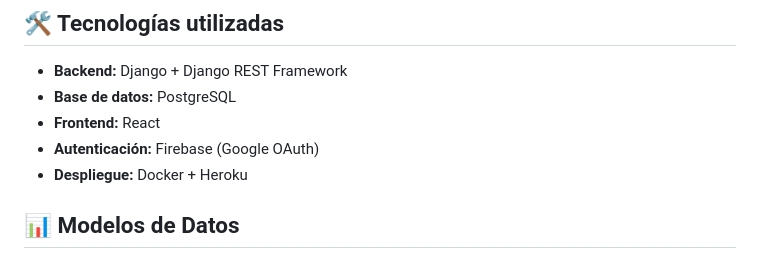
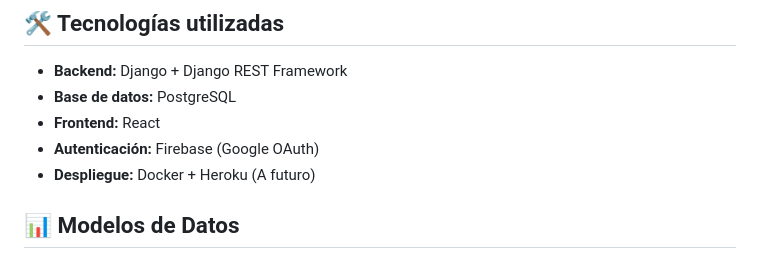
Before and after one commit to Nahuelk99/Workout-Tracker, a Markdown page: README.md, the part around the change. Rendered like a GitHub page.

```diff
--- a/README.md
+++ b/README.md
@@ -19,7 +19,7 @@
 * **Base de datos:** PostgreSQL
 * **Frontend:** React
 * **Autenticación:** Firebase (Google OAuth)
-* **Despliegue:** Docker + Heroku
+* **Despliegue:** Docker + Heroku (A futuro)
 
 ## 📊 Modelos de Datos
 
```
